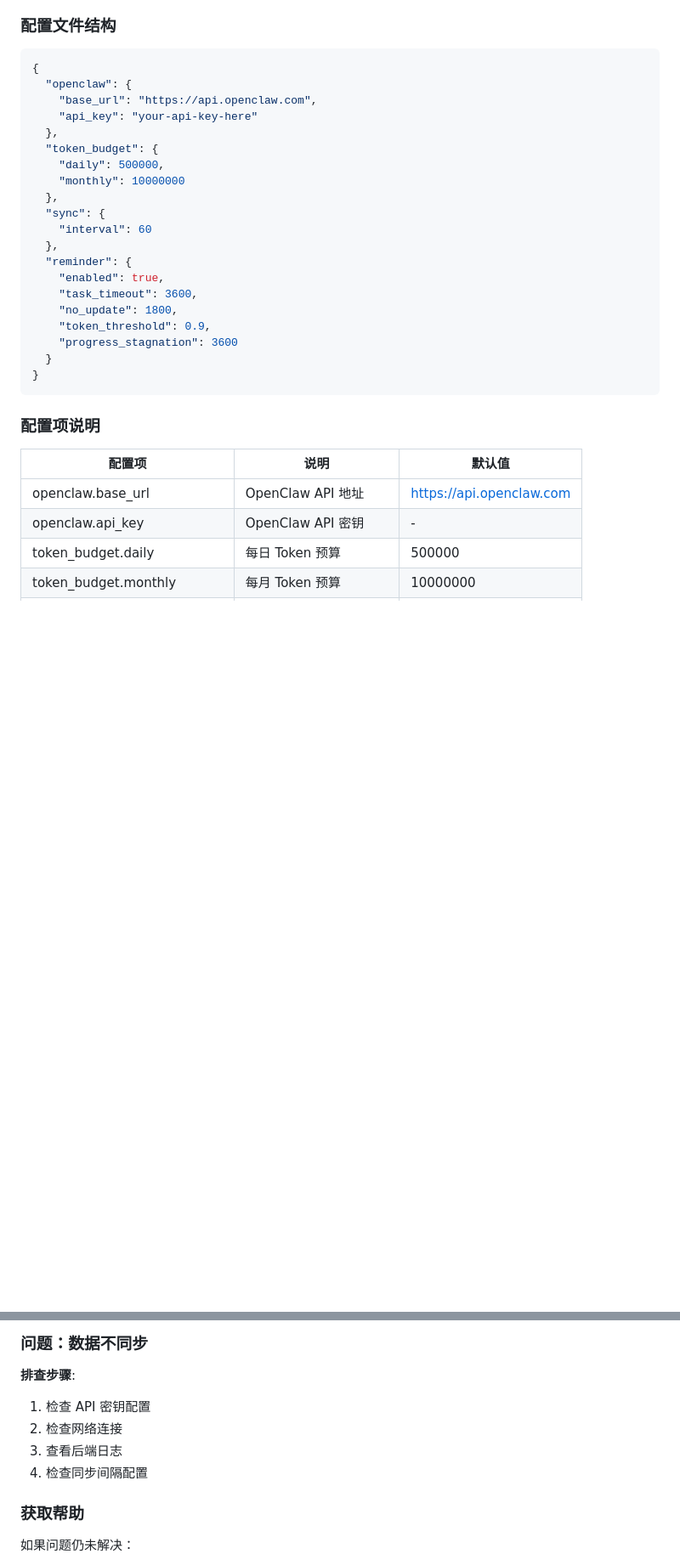
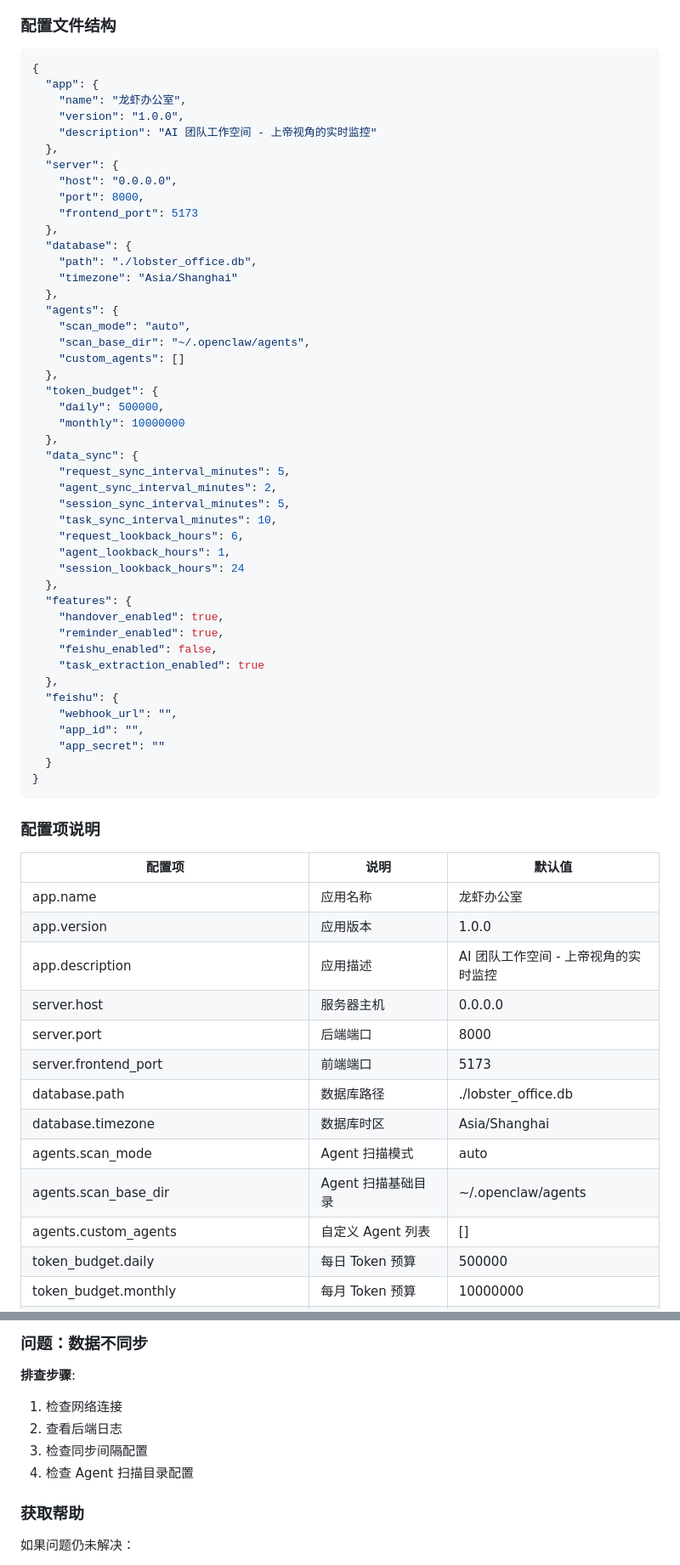
Before and after one commit to jascharli/openclaw-office, a Markdown page: INSTALL.md, 2 parts joined by grey strips. Shown at 85% size. Rendered like a GitHub page; blank space fills up the shorter version.

````diff
--- a/INSTALL.md
+++ b/INSTALL.md
@@ -365,23 +365,48 @@ window.LOBSTER_CONFIG = {
 
 ```json
 {
-  "openclaw": {
-    "base_url": "https://api.openclaw.com",
-    "api_key": "your-api-key-here"
+  "app": {
+    "name": "龙虾办公室",
+    "version": "1.0.0",
+    "description": "AI 团队工作空间 - 上帝视角的实时监控"
+  },
+  "server": {
+    "host": "0.0.0.0",
+    "port": 8000,
+    "frontend_port": 5173
+  },
+  "database": {
+    "path": "./lobster_office.db",
+    "timezone": "Asia/Shanghai"
+  },
+  "agents": {
+    "scan_mode": "auto",
+    "scan_base_dir": "~/.openclaw/agents",
+    "custom_agents": []
   },
   "token_budget": {
     "daily": 500000,
     "monthly": 10000000
   },
-  "sync": {
-    "interval": 60
+  "data_sync": {
+    "request_sync_interval_minutes": 5,
+    "agent_sync_interval_minutes": 2,
+    "session_sync_interval_minutes": 5,
+    "task_sync_interval_minutes": 10,
+    "request_lookback_hours": 6,
+    "agent_lookback_hours": 1,
+    "session_lookback_hours": 24
   },
-  "reminder": {
-    "enabled": true,
-    "task_timeout": 3600,
-    "no_update": 1800,
-    "token_threshold": 0.9,
-    "progress_stagnation": 3600
+  "features": {
+    "handover_enabled": true,
+    "reminder_enabled": true,
+    "feishu_enabled": false,
+    "task_extraction_enabled": true
+  },
+  "feishu": {
+    "webhook_url": "",
+    "app_id": "",
+    "app_secret": ""
   }
 }
 ```
@@ -390,7 +415,16 @@ window.LOBSTER_CONFIG = {
 
 | 配置项 | 说明 | 默认值 |
 |--------|------|--------|
-| openclaw.base_url | OpenClaw API 地址 | https://api.openclaw.com |
-| openclaw.api_key | OpenClaw API 密钥 | - |
+| app.name | 应用名称 | 龙虾办公室 |
+| app.version | 应用版本 | 1.0.0 |
+| app.description | 应用描述 | AI 团队工作空间 - 上帝视角的实时监控 |
+| server.host | 服务器主机 | 0.0.0.0 |
+| server.port | 后端端口 | 8000 |
+| server.frontend_port | 前端端口 | 5173 |
+| database.path | 数据库路径 | ./lobster_office.db |
+| database.timezone | 数据库时区 | Asia/Shanghai |
+| agents.scan_mode | Agent 扫描模式 | auto |
+| agents.scan_base_dir | Agent 扫描基础目录 | ~/.openclaw/agents |
+| agents.custom_agents | 自定义 Agent 列表 | [] |
 | token_budget.daily | 每日 Token 预算 | 500000 |
 | token_budget.monthly | 每月 Token 预算 | 10000000 |
@@ -537,10 +585,10 @@ cp config.json backup/config_$(date +%Y%m%d).json
 ### 问题：数据不同步
 
 **排查步骤**:
-1. 检查 API 密钥配置
-2. 检查网络连接
-3. 查看后端日志
-4. 检查同步间隔配置
+1. 检查网络连接
+2. 查看后端日志
+3. 检查同步间隔配置
+4. 检查 Agent 扫描目录配置
 
 ### 获取帮助
 
````
Also changed, not shown: other parts of INSTALL.md (+21 -7 lines), README.md (+17 -8 lines), USAGE.md (+1 -1 lines).
